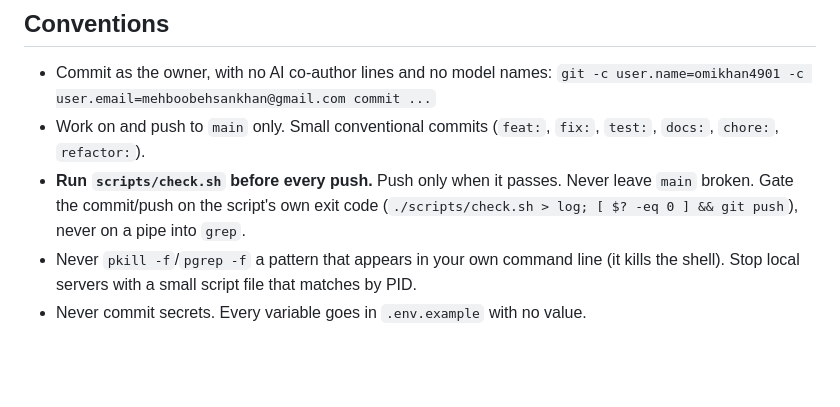
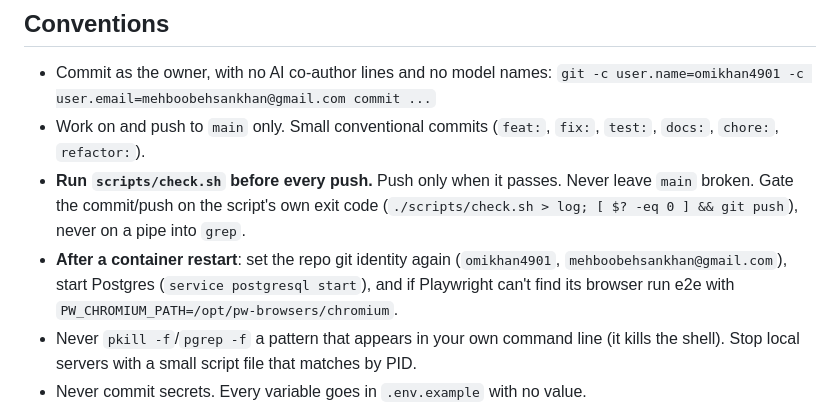
Before and after one commit to omikhan4901/companymgmt, a Markdown page: CLAUDE.md, the part around the change. Rendered like a GitHub page; blank space fills up the shorter version.

```diff
--- a/CLAUDE.md
+++ b/CLAUDE.md
@@ -13,6 +13,9 @@ The plan is `docs/IMPLEMENTATION_PLAN.md`; progress and the next step are in
 - **Run `scripts/check.sh` before every push.** Push only when it passes. Never leave
   `main` broken. Gate the commit/push on the script's own exit code
   (`./scripts/check.sh > log; [ $? -eq 0 ] && git push`), never on a pipe into `grep`.
+- **After a container restart**: set the repo git identity again (`omikhan4901`,
+  `mehboobehsankhan@gmail.com`), start Postgres (`service postgresql start`), and if
+  Playwright can't find its browser run e2e with `PW_CHROMIUM_PATH=/opt/pw-browsers/chromium`.
 - Never `pkill -f`/`pgrep -f` a pattern that appears in your own command line (it kills the
   shell). Stop local servers with a small script file that matches by PID.
 - Never commit secrets. Every variable goes in `.env.example` with no value.
```
Also changed, not shown: docs/PROGRESS.md (+6 -2 lines).
